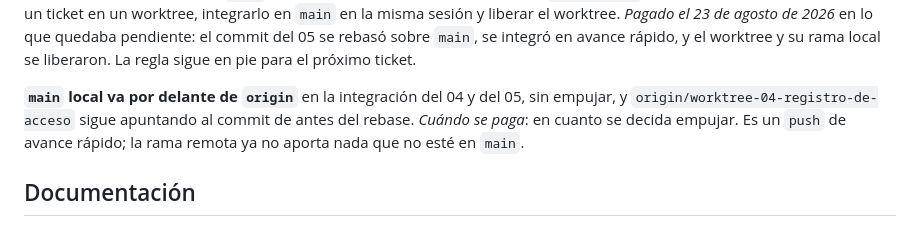
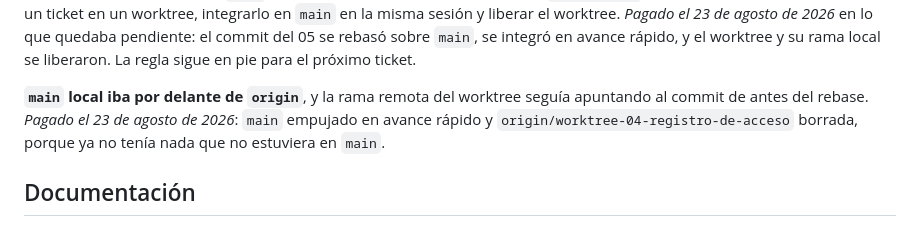
Before and after one commit to dmasbernatd/Gatabase, a Markdown page: .scratch/h1-nucleo-clinico/deuda-tecnica.md, the part around the change. Drawn GitHub-style.

Commit message:
docs: anota que la deuda de integración del 04 y el 05 queda pagada
Claude-Session: https://claude.ai/code/session_019CF3KJhmRFzwCnSsTKmoyz

```diff
--- a/.scratch/h1-nucleo-clinico/deuda-tecnica.md
+++ b/.scratch/h1-nucleo-clinico/deuda-tecnica.md
@@ -18,11 +18,11 @@ _Pagado el 23 de agosto de 2026_ en lo que quedaba pendiente: el commit del 05
 se rebasó sobre `main`, se integró en avance rápido, y el worktree y su rama
 local se liberaron. La regla sigue en pie para el próximo ticket.
 
-**`main` local va por delante de `origin`** en la integración del 04 y del 05,
-sin empujar, y `origin/worktree-04-registro-de-acceso` sigue apuntando al commit
-de antes del rebase.
-_Cuándo se paga_: en cuanto se decida empujar. Es un `push` de avance rápido; la
-rama remota ya no aporta nada que no esté en `main`.
+**`main` local iba por delante de `origin`**, y la rama remota del worktree
+seguía apuntando al commit de antes del rebase.
+_Pagado el 23 de agosto de 2026_: `main` empujado en avance rápido y
+`origin/worktree-04-registro-de-acceso` borrada, porque ya no tenía nada que no
+estuviera en `main`.
 
 ## Documentación
 
```
